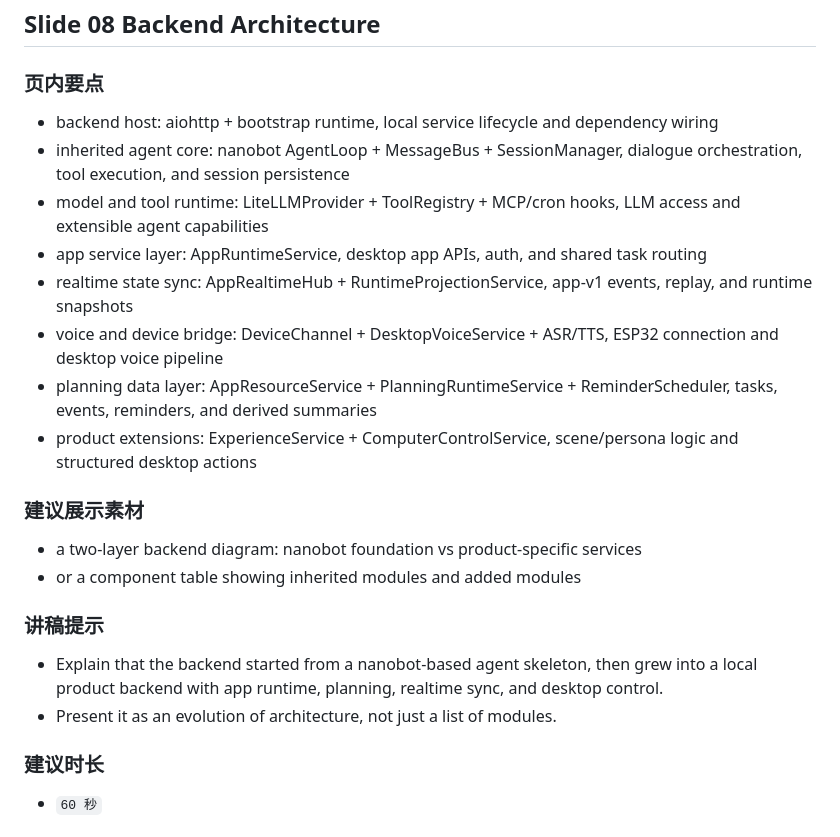
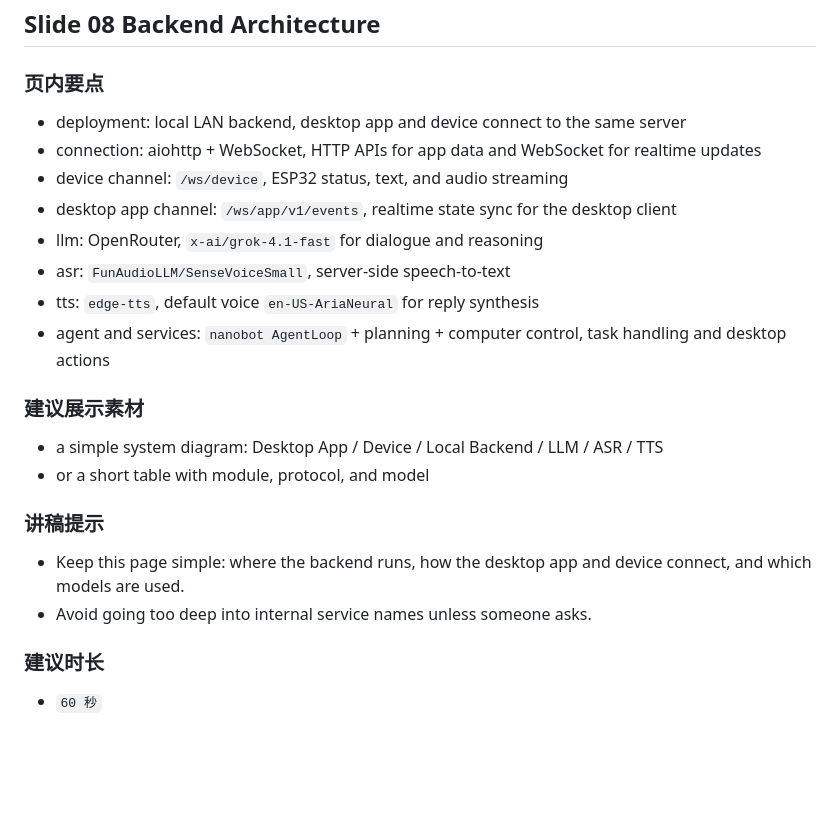
Before and after one commit to hm1399/AI-bot, a Markdown page: presentation/AI-Bot-15分钟Presentation文稿.md, the part around the change. Rendered like a GitHub page; blank space fills up the shorter version.

Commit message:
docs: simplify backend architecture slide

```diff
--- a/presentation/AI-Bot-15分钟Presentation文稿.md
+++ b/presentation/AI-Bot-15分钟Presentation文稿.md
@@ -246,24 +246,24 @@
 
 ### 页内要点
 
-- backend host: aiohttp + bootstrap runtime, local service lifecycle and dependency wiring
-- inherited agent core: nanobot AgentLoop + MessageBus + SessionManager, dialogue orchestration, tool execution, and session persistence
-- model and tool runtime: LiteLLMProvider + ToolRegistry + MCP/cron hooks, LLM access and extensible agent capabilities
-- app service layer: AppRuntimeService, desktop app APIs, auth, and shared task routing
-- realtime state sync: AppRealtimeHub + RuntimeProjectionService, app-v1 events, replay, and runtime snapshots
-- voice and device bridge: DeviceChannel + DesktopVoiceService + ASR/TTS, ESP32 connection and desktop voice pipeline
-- planning data layer: AppResourceService + PlanningRuntimeService + ReminderScheduler, tasks, events, reminders, and derived summaries
-- product extensions: ExperienceService + ComputerControlService, scene/persona logic and structured desktop actions
+- deployment: local LAN backend, desktop app and device connect to the same server
+- connection: aiohttp + WebSocket, HTTP APIs for app data and WebSocket for realtime updates
+- device channel: `/ws/device`, ESP32 status, text, and audio streaming
+- desktop app channel: `/ws/app/v1/events`, realtime state sync for the desktop client
+- llm: OpenRouter, `x-ai/grok-4.1-fast` for dialogue and reasoning
+- asr: `FunAudioLLM/SenseVoiceSmall`, server-side speech-to-text
+- tts: `edge-tts`, default voice `en-US-AriaNeural` for reply synthesis
+- agent and services: `nanobot AgentLoop` + planning + computer control, task handling and desktop actions
 
 ### 建议展示素材
 
-- a two-layer backend diagram: nanobot foundation vs product-specific services
-- or a component table showing inherited modules and added modules
+- a simple system diagram: Desktop App / Device / Local Backend / LLM / ASR / TTS
+- or a short table with module, protocol, and model
 
 ### 讲稿提示
 
-- Explain that the backend started from a nanobot-based agent skeleton, then grew into a local product backend with app runtime, planning, realtime sync, and desktop control.
-- Present it as an evolution of architecture, not just a list of modules.
+- Keep this page simple: where the backend runs, how the desktop app and device connect, and which models are used.
+- Avoid going too deep into internal service names unless someone asks.
 
 ### 建议时长
 
```
